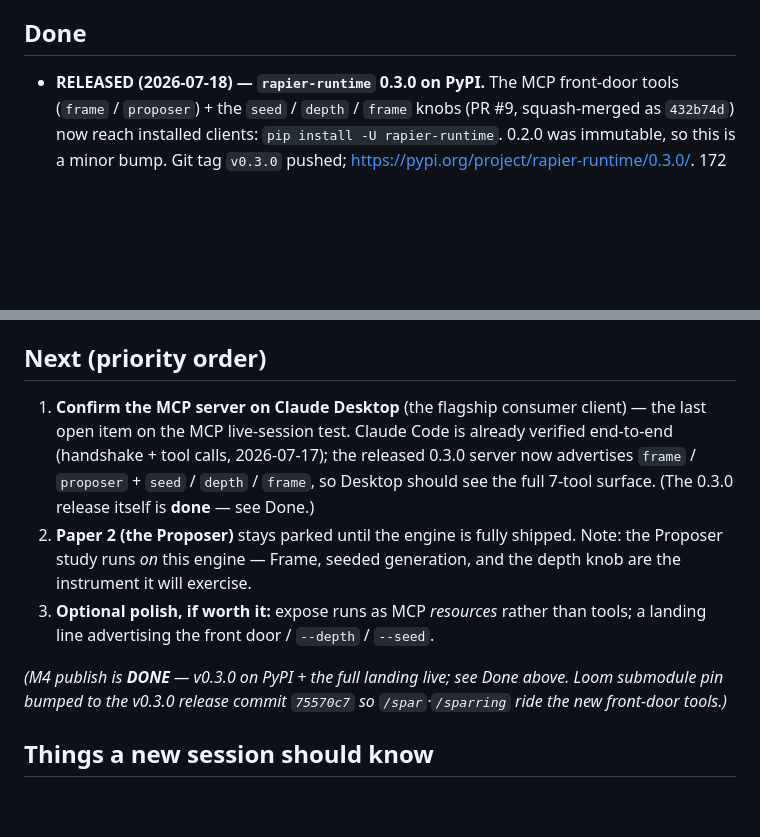
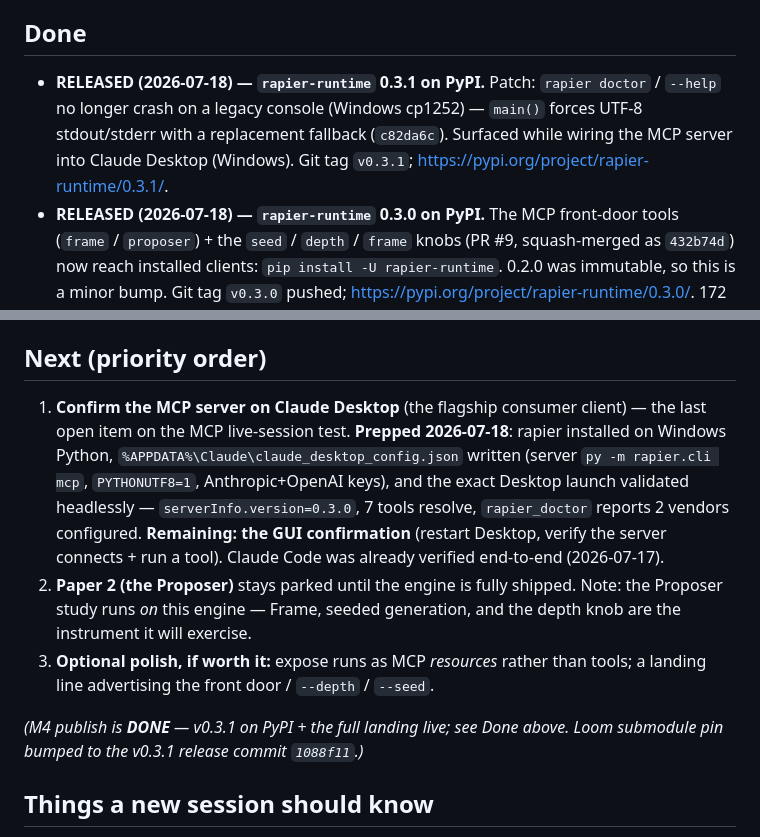
Before and after one commit to muddyone/rapier-runtime, a Markdown page: docs/STATUS.md, 2 parts joined by grey strips. Drawn GitHub-style; blank space fills up the shorter version.

Commit message:
docs(status): 0.3.1 released (CLI UTF-8 fix); Desktop MCP prepped, GUI check pending
Co-Authored-By: Claude Opus 4.8 (1M context) <noreply@anthropic.com>

```diff
--- a/docs/STATUS.md
+++ b/docs/STATUS.md
@@ -4,6 +4,11 @@ _Last updated: 2026-07-18 (tag v0.3.0, 172 tests)._ A running "where we are /
 what's next" so a new session can continue without reconstructing from git log.
 
 ## Done
+- **RELEASED (2026-07-18) — `rapier-runtime` 0.3.1 on PyPI.** Patch: `rapier
+  doctor` / `--help` no longer crash on a legacy console (Windows cp1252) —
+  `main()` forces UTF-8 stdout/stderr with a replacement fallback (`c82da6c`).
+  Surfaced while wiring the MCP server into Claude Desktop (Windows). Git tag
+  `v0.3.1`; https://pypi.org/project/rapier-runtime/0.3.1/.
 - **RELEASED (2026-07-18) — `rapier-runtime` 0.3.0 on PyPI.** The MCP front-door
   tools (`frame` / `proposer`) + the `seed` / `depth` / `frame` knobs (PR #9,
   squash-merged as `432b74d`) now reach installed clients: `pip install -U
@@ -77,19 +82,21 @@ what's next" so a new session can continue without reconstructing from git log.
 
 ## Next (priority order)
 1. **Confirm the MCP server on Claude Desktop** (the flagship consumer client) —
-   the last open item on the MCP live-session test. Claude Code is already verified
-   end-to-end (handshake + tool calls, 2026-07-17); the released 0.3.0 server now
-   advertises `frame` / `proposer` + `seed` / `depth` / `frame`, so Desktop should
-   see the full 7-tool surface. (The 0.3.0 release itself is **done** — see Done.)
+   the last open item on the MCP live-session test. **Prepped 2026-07-18**: rapier
+   installed on Windows Python, `%APPDATA%\Claude\claude_desktop_config.json`
+   written (server `py -m rapier.cli mcp`, `PYTHONUTF8=1`, Anthropic+OpenAI keys),
+   and the exact Desktop launch validated headlessly — `serverInfo.version=0.3.0`,
+   7 tools resolve, `rapier_doctor` reports 2 vendors configured. **Remaining: the
+   GUI confirmation** (restart Desktop, verify the server connects + run a tool).
+   Claude Code was already verified end-to-end (2026-07-17).
 2. **Paper 2 (the Proposer)** stays parked until the engine is fully shipped.
    Note: the Proposer study runs *on* this engine — Frame, seeded generation, and
    the depth knob are the instrument it will exercise.
 3. **Optional polish, if worth it:** expose runs as MCP *resources* rather than
    tools; a landing line advertising the front door / `--depth` / `--seed`.
 
-_(M4 publish is **DONE** — v0.3.0 on PyPI + the full landing live; see Done above.
-Loom submodule pin bumped to the v0.3.0 release commit `75570c7` so `/spar`·`/sparring`
-ride the new front-door tools.)_
+_(M4 publish is **DONE** — v0.3.1 on PyPI + the full landing live; see Done above.
+Loom submodule pin bumped to the v0.3.1 release commit `1088f11`.)_
 
 ## Things a new session should know
 - **Two repos.** This engine (`muddyone/rapier-runtime`, public) vs. the SPARRING
```
Also changed, not shown: other parts of docs/STATUS.md (+1 -1 lines).
